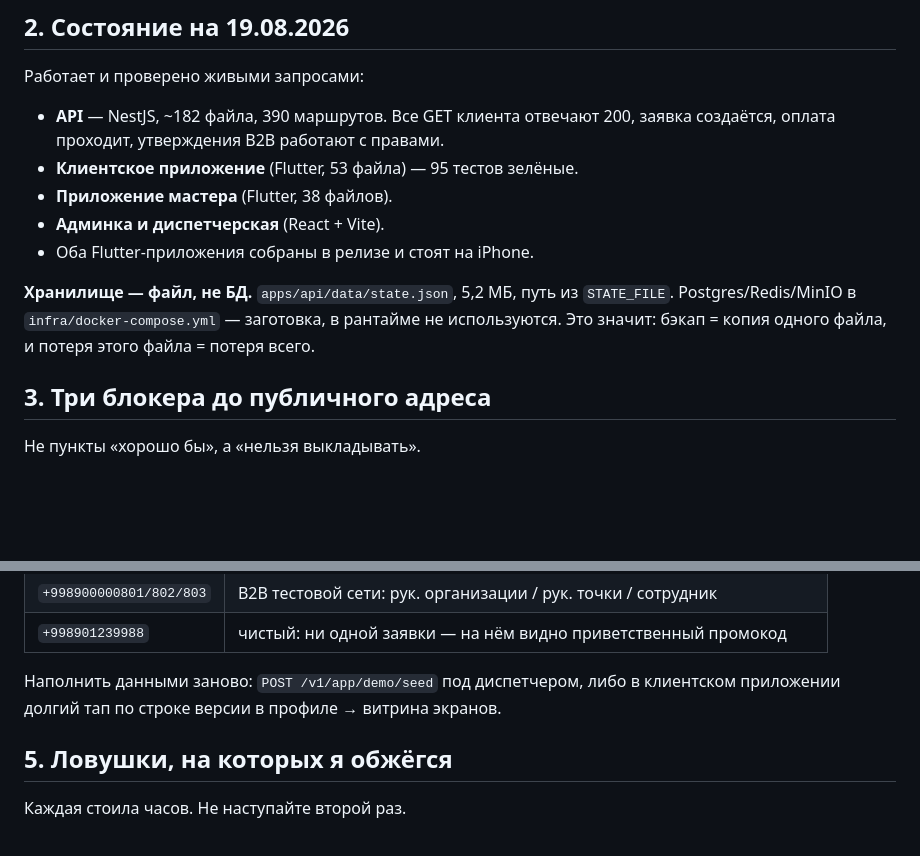
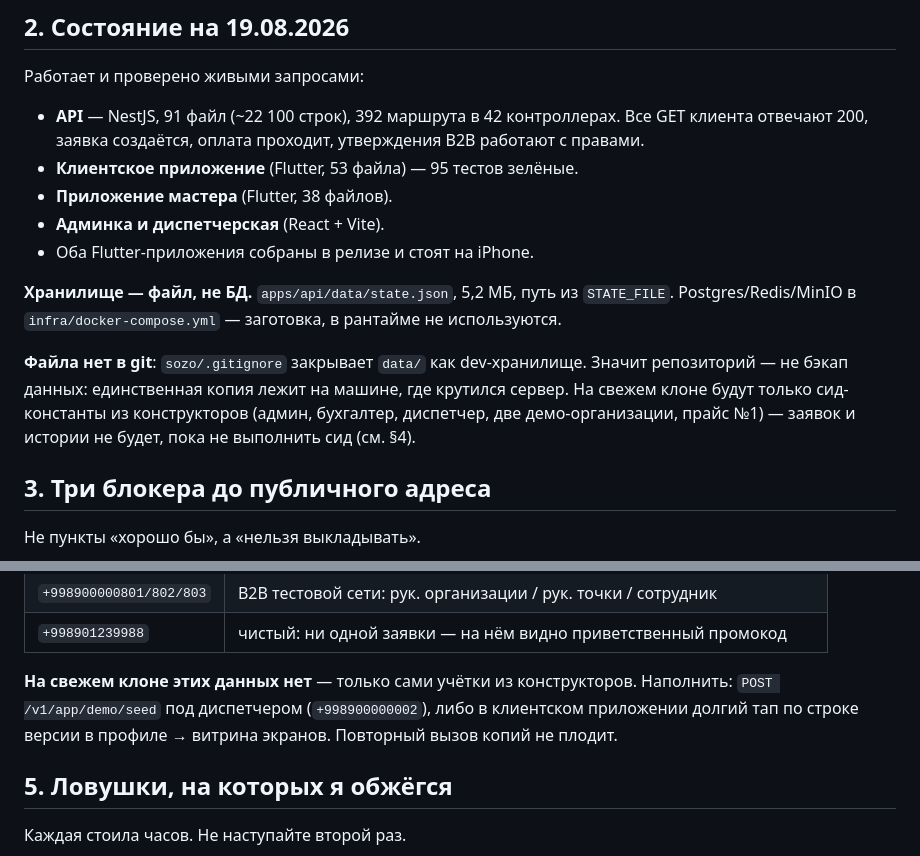
Before and after one commit to DaurovT/SOZO, a Markdown page: docs/HANDOVER.md, 2 parts joined by grey strips. Drawn GitHub-style; blank space fills up the shorter version.

```diff
--- a/docs/HANDOVER.md
+++ b/docs/HANDOVER.md
@@ -22,7 +22,7 @@
 
 Работает и проверено живыми запросами:
 
-- **API** — NestJS, ~182 файла, 390 маршрутов. Все GET клиента отвечают 200,
+- **API** — NestJS, 91 файл (~22 100 строк), 392 маршрута в 42 контроллерах. Все GET клиента отвечают 200,
   заявка создаётся, оплата проходит, утверждения B2B работают с правами.
 - **Клиентское приложение** (Flutter, 53 файла) — 95 тестов зелёные.
 - **Приложение мастера** (Flutter, 38 файлов).
@@ -31,8 +31,13 @@
 
 **Хранилище — файл, не БД.** `apps/api/data/state.json`, 5,2 МБ, путь из
 `STATE_FILE`. Postgres/Redis/MinIO в `infra/docker-compose.yml` — заготовка,
-в рантайме не используются. Это значит: бэкап = копия одного файла, и потеря
-этого файла = потеря всего.
+в рантайме не используются.
+
+**Файла нет в git**: `sozo/.gitignore` закрывает `data/` как dev-хранилище.
+Значит репозиторий — не бэкап данных: единственная копия лежит на машине, где
+крутился сервер. На свежем клоне будут только сид-константы из конструкторов
+(админ, бухгалтер, диспетчер, две демо-организации, прайс №1) — заявок и
+истории не будет, пока не выполнить сид (см. §4).
 
 ## 3. Три блокера до публичного адреса
 
@@ -63,8 +68,10 @@
 | `+998900000801/802/803` | B2B тестовой сети: рук. организации / рук. точки / сотрудник |
 | `+998901239988` | чистый: ни одной заявки — на нём видно приветственный промокод |
 
-Наполнить данными заново: `POST /v1/app/demo/seed` под диспетчером, либо
+**На свежем клоне этих данных нет** — только сами учётки из конструкторов.
+Наполнить: `POST /v1/app/demo/seed` под диспетчером (`+998900000002`), либо
 в клиентском приложении долгий тап по строке версии в профиле → витрина экранов.
+Повторный вызов копий не плодит.
 
 ## 5. Ловушки, на которых я обжёгся
 
```
Also changed, not shown: README.md (+13 -6 lines).
